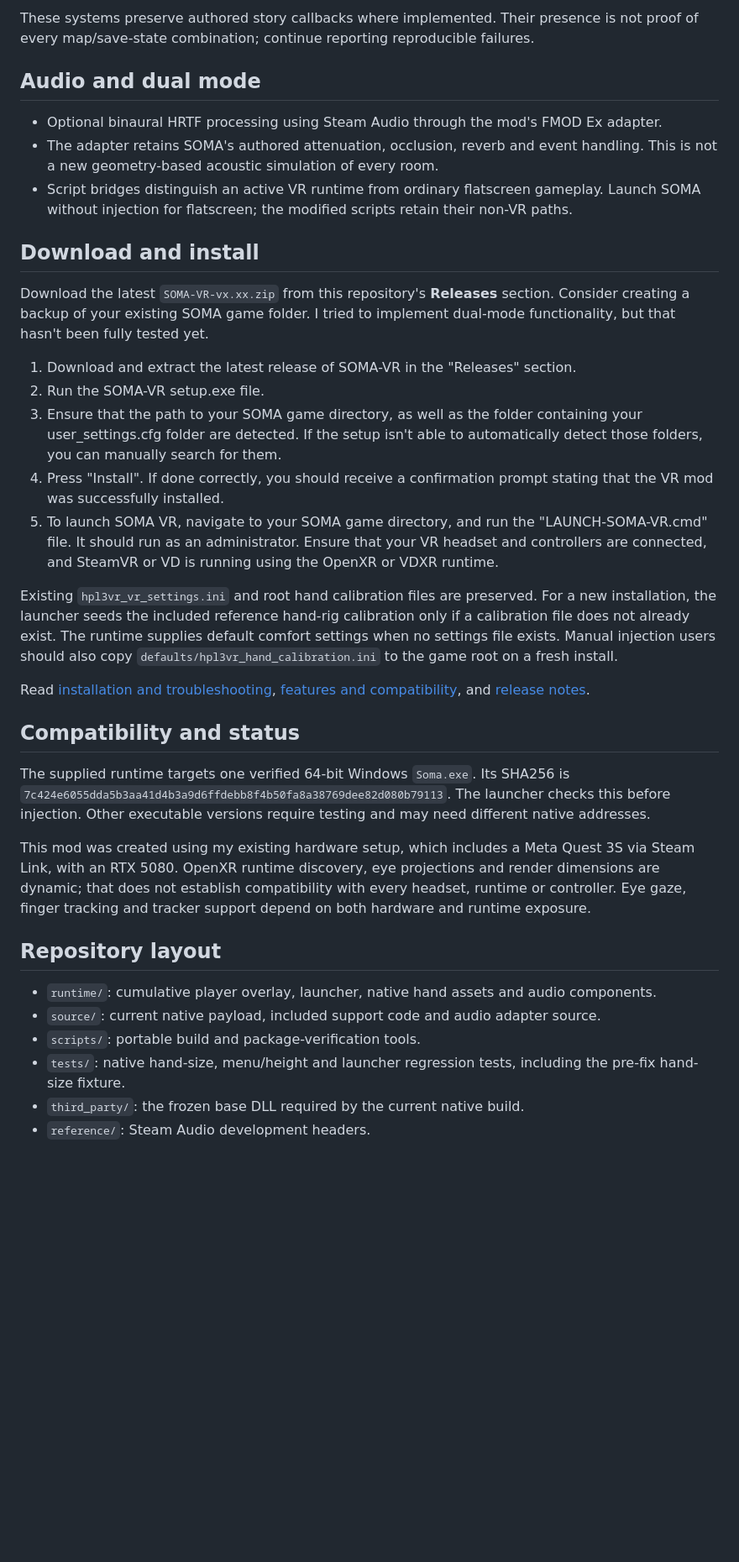
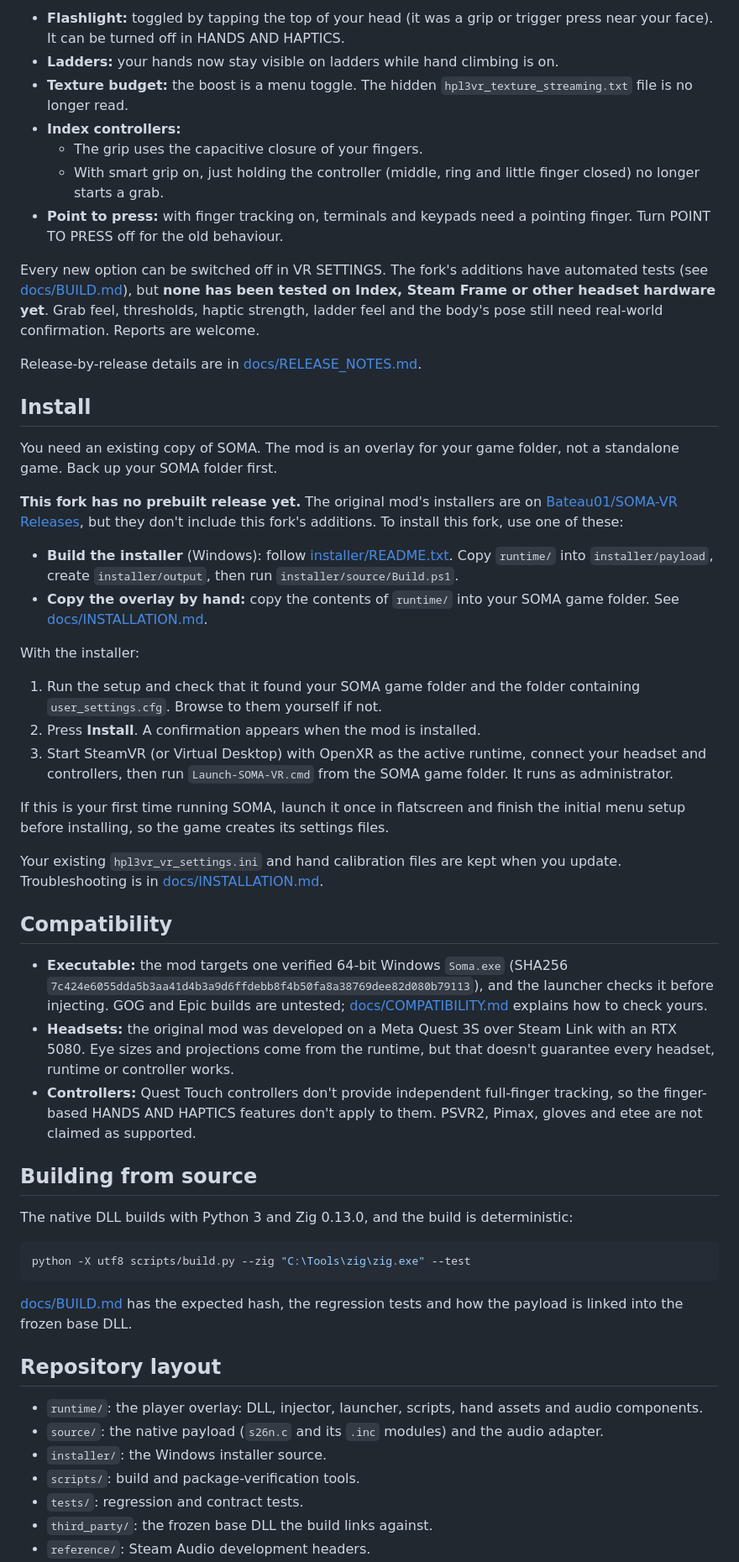
Before and after one commit to Bateau01/SOMA-VR, a Markdown page: README.md, the part around one of its changes. Shown at 84% size. Drawn GitHub-style; blank space fills up the shorter version.

````diff
--- a/README.md
+++ b/README.md
@@ -54,37 +54,57 @@ Quest Touch controllers do not provide independent full-finger tracking. A devic
 
-These systems preserve authored story callbacks where implemented. Their presence is not proof of every map/save-state combination; continue reporting reproducible failures.
+- **Flashlight:** toggled by tapping the top of your head (it was a grip or trigger press near your face). It can be turned off in HANDS AND HAPTICS.
+- **Ladders:** your hands now stay visible on ladders while hand climbing is on.
+- **Texture budget:** the boost is a menu toggle. The hidden `hpl3vr_texture_streaming.txt` file is no longer read.
+- **Index controllers:**
+  - The grip uses the capacitive closure of your fingers.
+  - With smart grip on, just holding the controller (middle, ring and little finger closed) no longer starts a grab.
+- **Point to press:** with finger tracking on, terminals and keypads need a pointing finger. Turn POINT TO PRESS off for the old behaviour.
 
-## Audio and dual mode
+Every new option can be switched off in VR SETTINGS. The fork's additions have automated tests (see [docs/BUILD.md](docs/BUILD.md)), but **none has been tested on Index, Steam Frame or other headset hardware yet**. Grab feel, thresholds, haptic strength, ladder feel and the body's pose still need real-world confirmation. Reports are welcome.
 
-- Optional binaural HRTF processing using Steam Audio through the mod's FMOD Ex adapter.
-- The adapter retains SOMA's authored attenuation, occlusion, reverb and event handling. This is not a new geometry-based acoustic simulation of every room.
-- Script bridges distinguish an active VR runtime from ordinary flatscreen gameplay. Launch SOMA without injection for flatscreen; the modified scripts retain their non-VR paths.
+Release-by-release details are in [docs/RELEASE_NOTES.md](docs/RELEASE_NOTES.md).
 
-## Download and install
+## Install
 
-Download the latest `SOMA-VR-vx.xx.zip` from this repository's **Releases** section. Consider creating a backup of your existing SOMA game folder. I tried to implement dual-mode functionality, but that hasn't been fully tested yet.
+You need an existing copy of SOMA. The mod is an overlay for your game folder, not a standalone game. Back up your SOMA folder first.
 
-1. Download and extract the latest release of SOMA-VR in the "Releases" section.
-2. Run the SOMA-VR setup.exe file.
-3. Ensure that the path to your SOMA game directory, as well as the folder containing your user_settings.cfg folder are detected. If the setup isn't able to automatically detect those folders, you can manually search for them.
-4. Press "Install". If done correctly, you should receive a confirmation prompt stating that the VR mod was successfully installed.
-5. To launch SOMA VR, navigate to your SOMA game directory, and run the "LAUNCH-SOMA-VR.cmd" file. It should run as an administrator. Ensure that your VR headset and controllers are connected, and SteamVR or VD is running using the OpenXR or VDXR runtime.
+**This fork has no prebuilt release yet.** The original mod's installers are on [Bateau01/SOMA-VR Releases](https://github.com/Bateau01/SOMA-VR/releases), but they don't include this fork's additions. To install this fork, use one of these:
 
-Existing `hpl3vr_vr_settings.ini` and root hand calibration files are preserved. For a new installation, the launcher seeds the included reference hand-rig calibration only if a calibration file does not already exist. The runtime supplies default comfort settings when no settings file exists. Manual injection users should also copy `defaults/hpl3vr_hand_calibration.ini` to the game root on a fresh install.
+- **Build the installer** (Windows): follow [installer/README.txt](installer/README.txt). Copy `runtime/` into `installer/payload`, create `installer/output`, then run `installer/source/Build.ps1`.
+- **Copy the overlay by hand:** copy the contents of `runtime/` into your SOMA game folder. See [docs/INSTALLATION.md](docs/INSTALLATION.md).
 
-Read [installation and troubleshooting](docs/INSTALLATION.md), [features and compatibility](docs/FEATURES.md), and [release notes](docs/RELEASE_NOTES.md).
+With the installer:
 
-## Compatibility and status
+1. Run the setup and check that it found your SOMA game folder and the folder containing `user_settings.cfg`. Browse to them yourself if not.
+2. Press **Install**. A confirmation appears when the mod is installed.
+3. Start SteamVR (or Virtual Desktop) with OpenXR as the active runtime, connect your headset and controllers, then run `Launch-SOMA-VR.cmd` from the SOMA game folder. It runs as administrator.
 
-The supplied runtime targets one verified 64-bit Windows `Soma.exe`. Its SHA256 is `7c424e6055dda5b3aa41d4b3a9d6ffdebb8f4b50fa8a38769dee82d080b79113`. The launcher checks this before injection. Other executable versions require testing and may need different native addresses.
+If this is your first time running SOMA, launch it once in flatscreen and finish the initial menu setup before installing, so the game creates its settings files.
 
-This mod was created using my existing hardware setup, which includes a Meta Quest 3S via Steam Link, with an RTX 5080. OpenXR runtime discovery, eye projections and render dimensions are dynamic; that does not establish compatibility with every headset, runtime or controller. Eye gaze, finger tracking and tracker support depend on both hardware and runtime exposure.
+Your existing `hpl3vr_vr_settings.ini` and hand calibration files are kept when you update. Troubleshooting is in [docs/INSTALLATION.md](docs/INSTALLATION.md).
+
+## Compatibility
+
+- **Executable:** the mod targets one verified 64-bit Windows `Soma.exe` (SHA256 `7c424e6055dda5b3aa41d4b3a9d6ffdebb8f4b50fa8a38769dee82d080b79113`), and the launcher checks it before injecting. GOG and Epic builds are untested; [docs/COMPATIBILITY.md](docs/COMPATIBILITY.md) explains how to check yours.
+- **Headsets:** the original mod was developed on a Meta Quest 3S over Steam Link with an RTX 5080. Eye sizes and projections come from the runtime, but that doesn't guarantee every headset, runtime or controller works.
+- **Controllers:** Quest Touch controllers don't provide independent full-finger tracking, so the finger-based HANDS AND HAPTICS features don't apply to them. PSVR2, Pimax, gloves and etee are not claimed as supported.
+
+## Building from source
+
+The native DLL builds with Python 3 and Zig 0.13.0, and the build is deterministic:
+
+```powershell
+python -X utf8 scripts/build.py --zig "C:\Tools\zig\zig.exe" --test
+```
+
+[docs/BUILD.md](docs/BUILD.md) has the expected hash, the regression tests and how the payload is linked into the frozen base DLL.
 
 ## Repository layout
 
-- `runtime/`: cumulative player overlay, launcher, native hand assets and audio components.
-- `source/`: current native payload, included support code and audio adapter source.
-- `scripts/`: portable build and package-verification tools.
-- `tests/`: native hand-size, menu/height and launcher regression tests, including the pre-fix hand-size fixture.
-- `third_party/`: the frozen base DLL required by the current native build.
+- `runtime/`: the player overlay: DLL, injector, launcher, scripts, hand assets and audio components.
+- `source/`: the native payload (`s26n.c` and its `.inc` modules) and the audio adapter.
+- `installer/`: the Windows installer source.
+- `scripts/`: build and package-verification tools.
+- `tests/`: regression and contract tests.
+- `third_party/`: the frozen base DLL the build links against.
 - `reference/`: Steam Audio development headers.
````
Also changed, not shown: other parts of README.md (+45 -47 lines).
